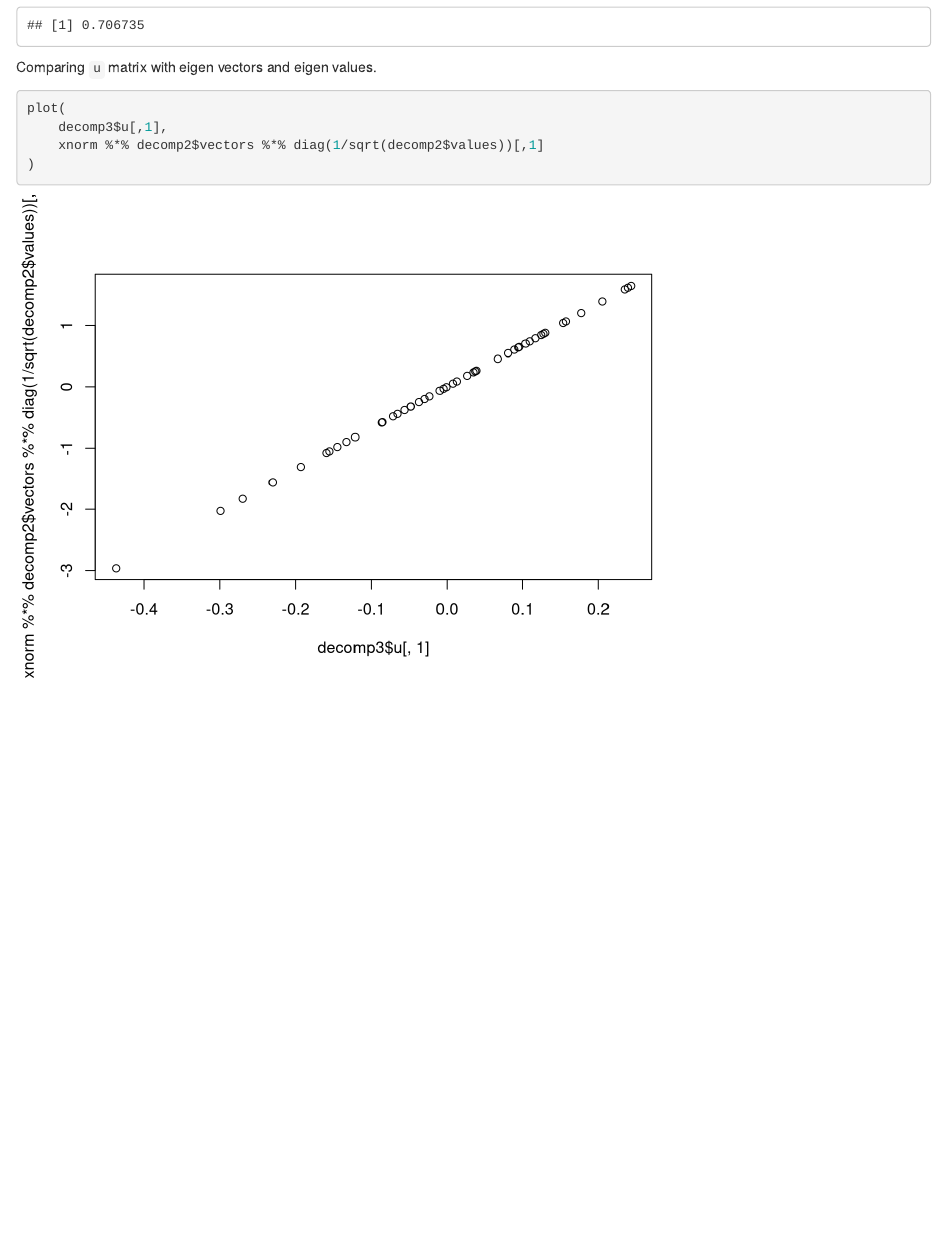
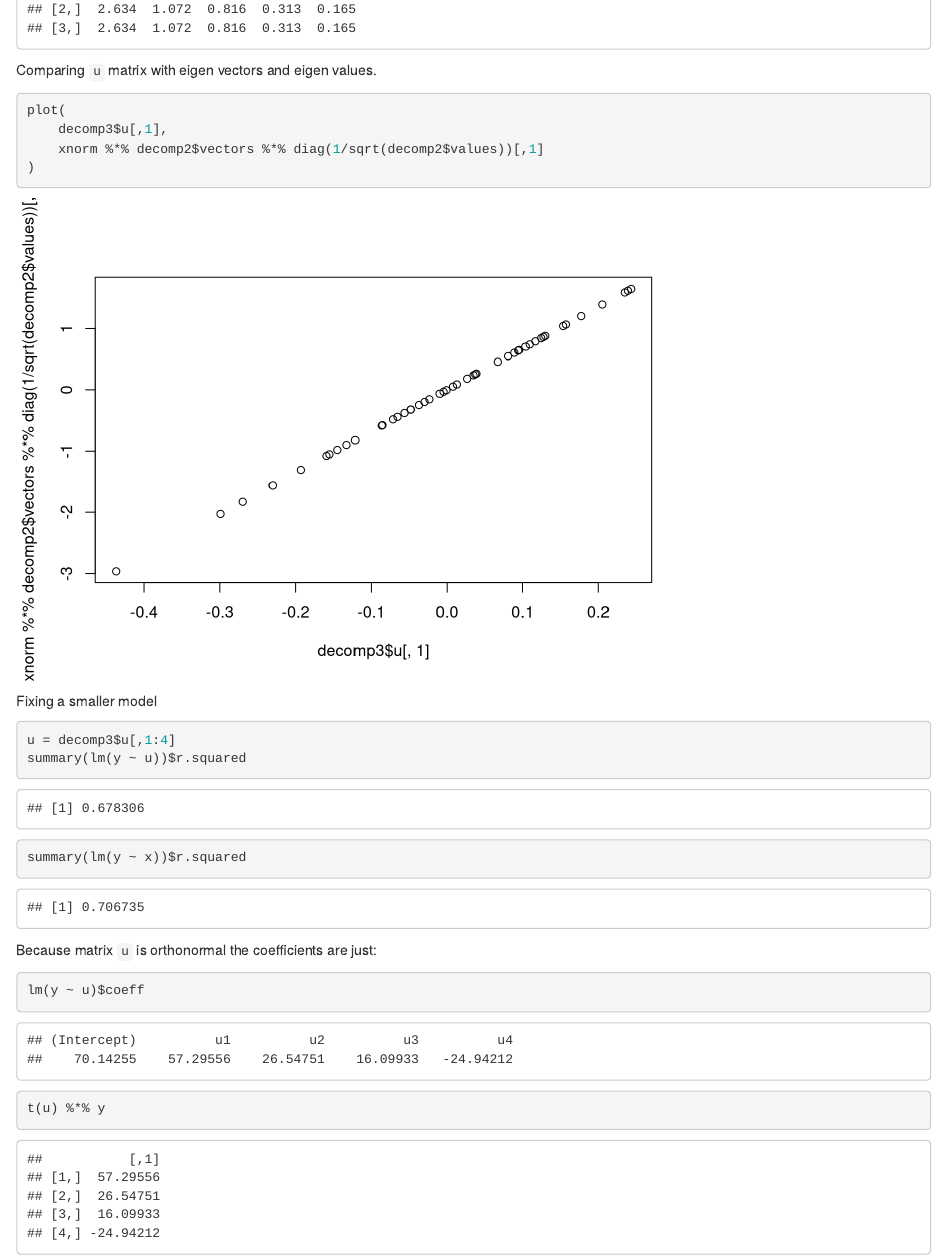
Before and after one commit to hfoffani/advancedlm, an R Markdown document (code-examples.Rmd): the page in a window 1100 px wide, from 9710 px down before the commit and from 9460 px down after it. Rendered offline with R 4.5, knitr and Pandoc, with nearby package versions.

Commit message:
obtaining the coefficents for the reduced model.

````diff
--- a/code-examples.Rmd
+++ b/code-examples.Rmd
@@ -328,6 +328,15 @@ round(rbind(decomp2$vectors, decomp$loadings, decomp3$v), 3)
 round(rbind(decomp2$values, decomp$sdev^2, decomp3$d^2/(n-1)), 3)
 ```
 
+Comparing `u` matrix with eigen vectors and eigen values.
+
+```{r}
+plot(
+    decomp3$u[,1],
+    xnorm %*% decomp2$vectors %*% diag(1/sqrt(decomp2$values))[,1]
+)
+```
+
 Fixing a smaller model
 
 ```{r}
@@ -336,12 +345,9 @@ summary(lm(y ~ u))$r.squared
 summary(lm(y ~ x))$r.squared
 ```
 
-Comparing `u` matrix with eigen vectors and eigen values.
+Because matrix `u` is orthonormal the coefficients are just:
 
 ```{r}
-plot(
-    decomp3$u[,1],
-    xnorm %*% decomp2$vectors %*% diag(1/sqrt(decomp2$values))[,1]
-)
-
+lm(y ~ u)$coeff
+t(u) %*% y
 ```
````
